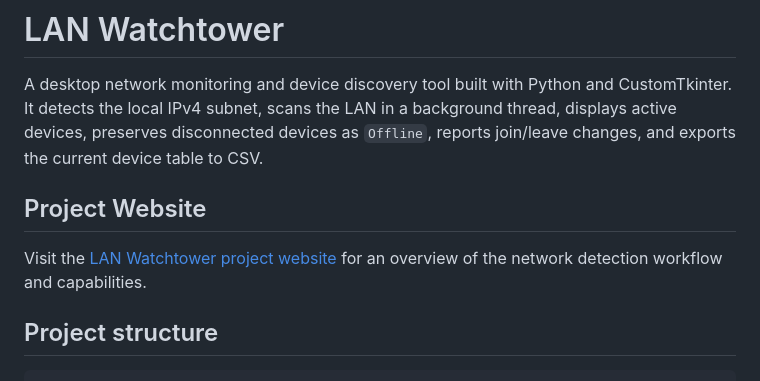
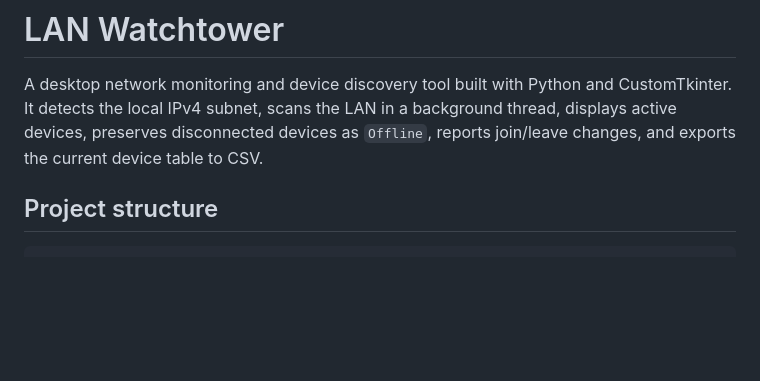
Before and after one commit to laksh1357/NetworkMonitoring_DeviceDiscovery_Tool, a Markdown page: README.md, the part around the change. Drawn GitHub-style; blank space fills up the shorter version.

```diff
--- a/README.md
+++ b/README.md
@@ -2,9 +2,6 @@
 
 A desktop network monitoring and device discovery tool built with Python and CustomTkinter. It detects the local IPv4 subnet, scans the LAN in a background thread, displays active devices, preserves disconnected devices as `Offline`, reports join/leave changes, and exports the current device table to CSV.
 
-## Project Website
-
-Visit the [LAN Watchtower project website](https://laksh1357.github.io/NetworkMonitoring_DeviceDiscovery_Tool/) for an overview of the network detection workflow and capabilities.
 
 ## Project structure
 
```
